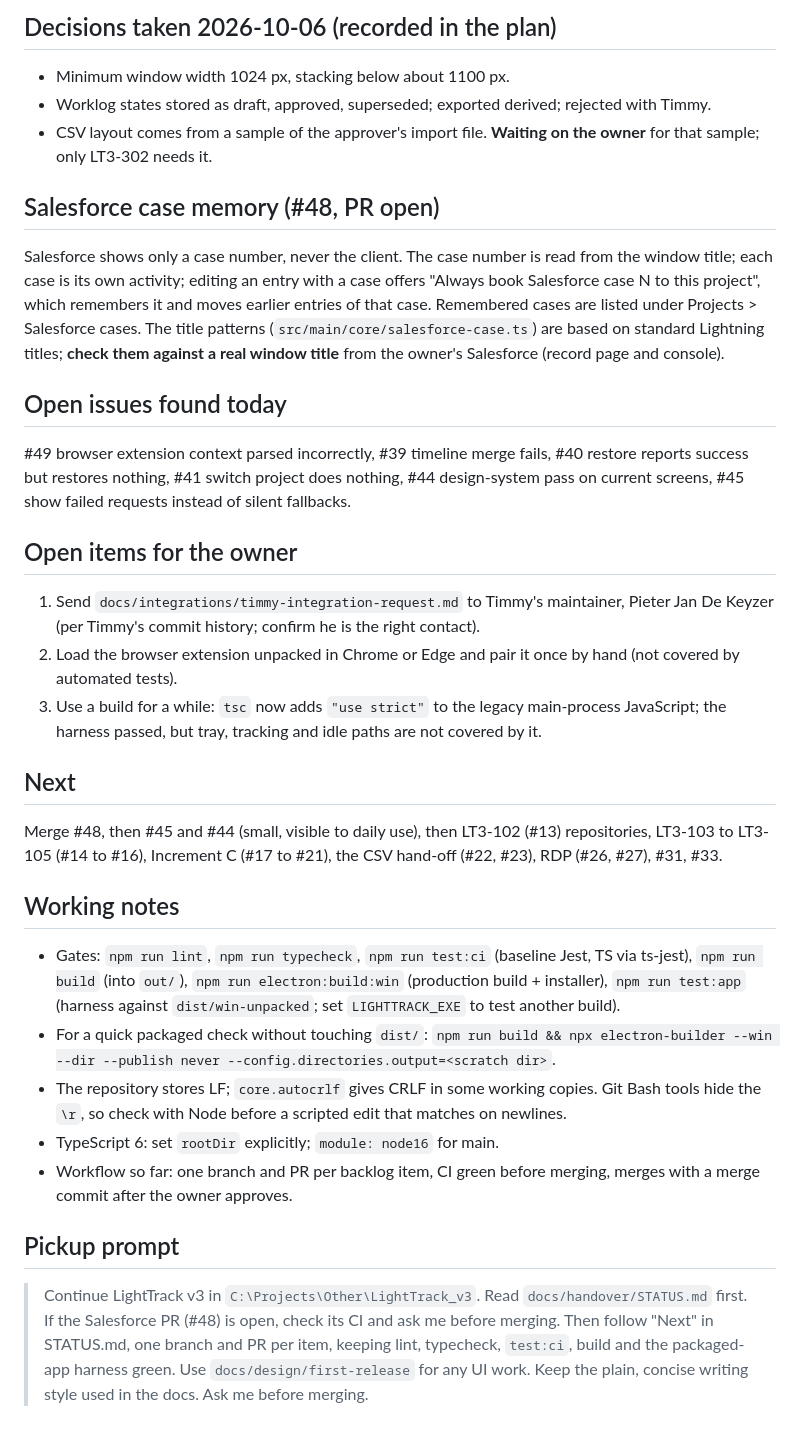
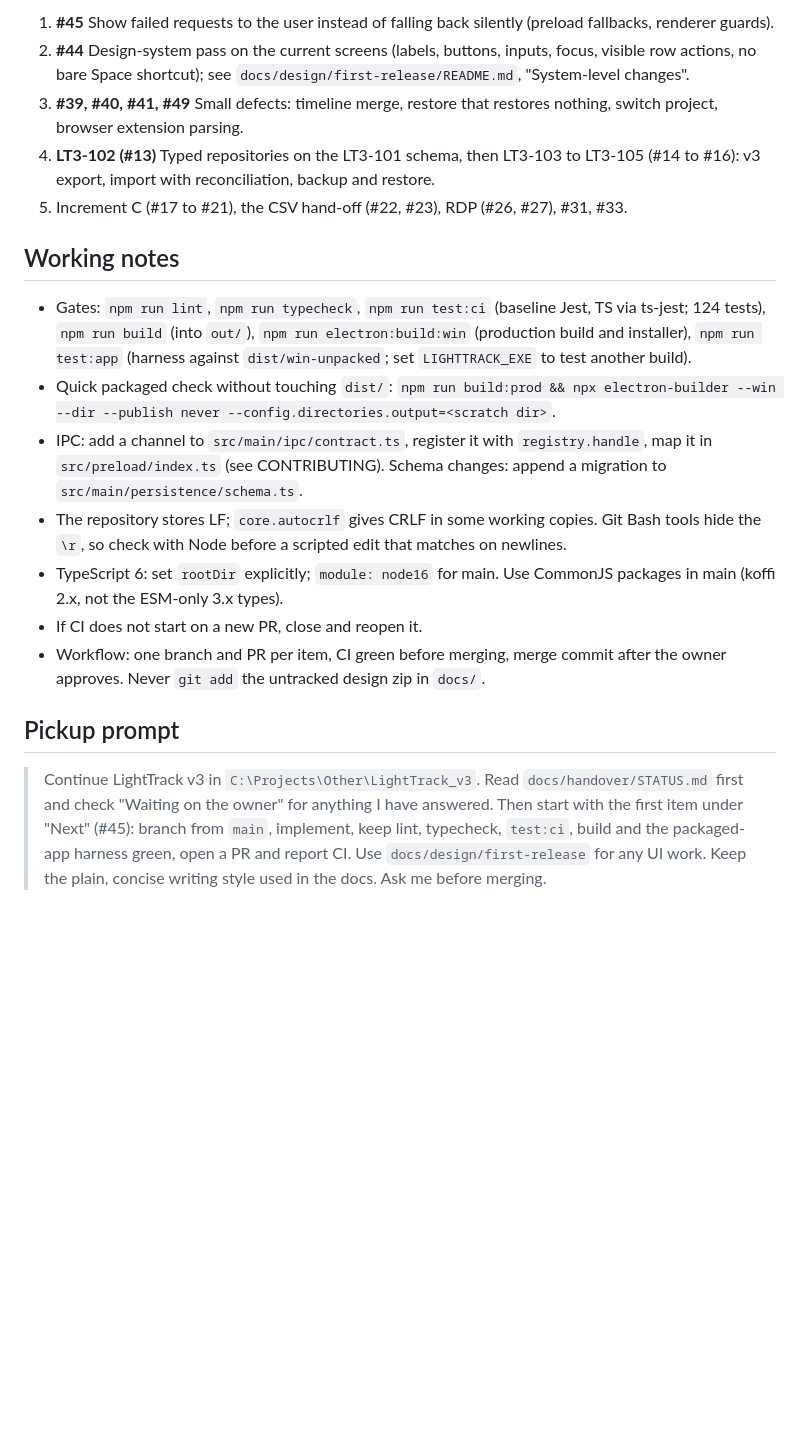
Before and after one commit to PolycarpusTack/LightTrack_v3, a Markdown page: docs/handover/STATUS.md, the part around one of its changes. GitHub-like rendering; blank space fills up the shorter version.

```diff
--- a/docs/handover/STATUS.md
+++ b/docs/handover/STATUS.md
@@ -34,36 +46,20 @@ First release hands off by CSV; Timmy submission comes after. Worklogs are time
 
-## Decisions taken 2026-10-06 (recorded in the plan)
-
-- Minimum window width 1024 px, stacking below about 1100 px.
-- Worklog states stored as draft, approved, superseded; exported derived; rejected with Timmy.
-- CSV layout comes from a sample of the approver's import file. **Waiting on the owner** for that sample; only LT3-302 needs it.
-
-## Salesforce case memory (#48, PR open)
-
-Salesforce shows only a case number, never the client. The case number is read from the window title; each case is its own activity; editing an entry with a case offers "Always book Salesforce case N to this project", which remembers it and moves earlier entries of that case. Remembered cases are listed under Projects > Salesforce cases. The title patterns (`src/main/core/salesforce-case.ts`) are based on standard Lightning titles; **check them against a real window title** from the owner's Salesforce (record page and console).
-
-## Open issues found today
-
-#49 browser extension context parsed incorrectly, #39 timeline merge fails, #40 restore reports success but restores nothing, #41 switch project does nothing, #44 design-system pass on current screens, #45 show failed requests instead of silent fallbacks.
-
-## Open items for the owner
-
-1. Send `docs/integrations/timmy-integration-request.md` to Timmy's maintainer, Pieter Jan De Keyzer (per Timmy's commit history; confirm he is the right contact).
-2. Load the browser extension unpacked in Chrome or Edge and pair it once by hand (not covered by automated tests).
-3. Use a build for a while: `tsc` now adds `"use strict"` to the legacy main-process JavaScript; the harness passed, but tray, tracking and idle paths are not covered by it.
-
-## Next
-
-Merge #48, then #45 and #44 (small, visible to daily use), then LT3-102 (#13) repositories, LT3-103 to LT3-105 (#14 to #16), Increment C (#17 to #21), the CSV hand-off (#22, #23), RDP (#26, #27), #31, #33.
+1. **#45** Show failed requests to the user instead of falling back silently (preload fallbacks, renderer guards).
+2. **#44** Design-system pass on the current screens (labels, buttons, inputs, focus, visible row actions, no bare Space shortcut); see `docs/design/first-release/README.md`, "System-level changes".
+3. **#39, #40, #41, #49** Small defects: timeline merge, restore that restores nothing, switch project, browser extension parsing.
+4. **LT3-102 (#13)** Typed repositories on the LT3-101 schema, then LT3-103 to LT3-105 (#14 to #16): v3 export, import with reconciliation, backup and restore.
+5. Increment C (#17 to #21), the CSV hand-off (#22, #23), RDP (#26, #27), #31, #33.
 
 ## Working notes
 
-- Gates: `npm run lint`, `npm run typecheck`, `npm run test:ci` (baseline Jest, TS via ts-jest), `npm run build` (into `out/`), `npm run electron:build:win` (production build + installer), `npm run test:app` (harness against `dist/win-unpacked`; set `LIGHTTRACK_EXE` to test another build).
-- For a quick packaged check without touching `dist/`: `npm run build && npx electron-builder --win --dir --publish never --config.directories.output=<scratch dir>`.
+- Gates: `npm run lint`, `npm run typecheck`, `npm run test:ci` (baseline Jest, TS via ts-jest; 124 tests), `npm run build` (into `out/`), `npm run electron:build:win` (production build and installer), `npm run test:app` (harness against `dist/win-unpacked`; set `LIGHTTRACK_EXE` to test another build).
+- Quick packaged check without touching `dist/`: `npm run build:prod && npx electron-builder --win --dir --publish never --config.directories.output=<scratch dir>`.
+- IPC: add a channel to `src/main/ipc/contract.ts`, register it with `registry.handle`, map it in `src/preload/index.ts` (see CONTRIBUTING). Schema changes: append a migration to `src/main/persistence/schema.ts`.
 - The repository stores LF; `core.autocrlf` gives CRLF in some working copies. Git Bash tools hide the `\r`, so check with Node before a scripted edit that matches on newlines.
-- TypeScript 6: set `rootDir` explicitly; `module: node16` for main.
-- Workflow so far: one branch and PR per backlog item, CI green before merging, merges with a merge commit after the owner approves.
+- TypeScript 6: set `rootDir` explicitly; `module: node16` for main. Use CommonJS packages in main (koffi 2.x, not the ESM-only 3.x types).
+- If CI does not start on a new PR, close and reopen it.
+- Workflow: one branch and PR per item, CI green before merging, merge commit after the owner approves. Never `git add` the untracked design zip in `docs/`.
 
 ## Pickup prompt
 
-> Continue LightTrack v3 in `C:\Projects\Other\LightTrack_v3`. Read `docs/handover/STATUS.md` first. If the Salesforce PR (#48) is open, check its CI and ask me before merging. Then follow "Next" in STATUS.md, one branch and PR per item, keeping lint, typecheck, `test:ci`, build and the packaged-app harness green. Use `docs/design/first-release` for any UI work. Keep the plain, concise writing style used in the docs. Ask me before merging.
+> Continue LightTrack v3 in `C:\Projects\Other\LightTrack_v3`. Read `docs/handover/STATUS.md` first and check "Waiting on the owner" for anything I have answered. Then start with the first item under "Next" (#45): branch from `main`, implement, keep lint, typecheck, `test:ci`, build and the packaged-app harness green, open a PR and report CI. Use `docs/design/first-release` for any UI work. Keep the plain, concise writing style used in the docs. Ask me before merging.
```
Also changed, not shown: other parts of docs/handover/STATUS.md (+28 -16 lines).
